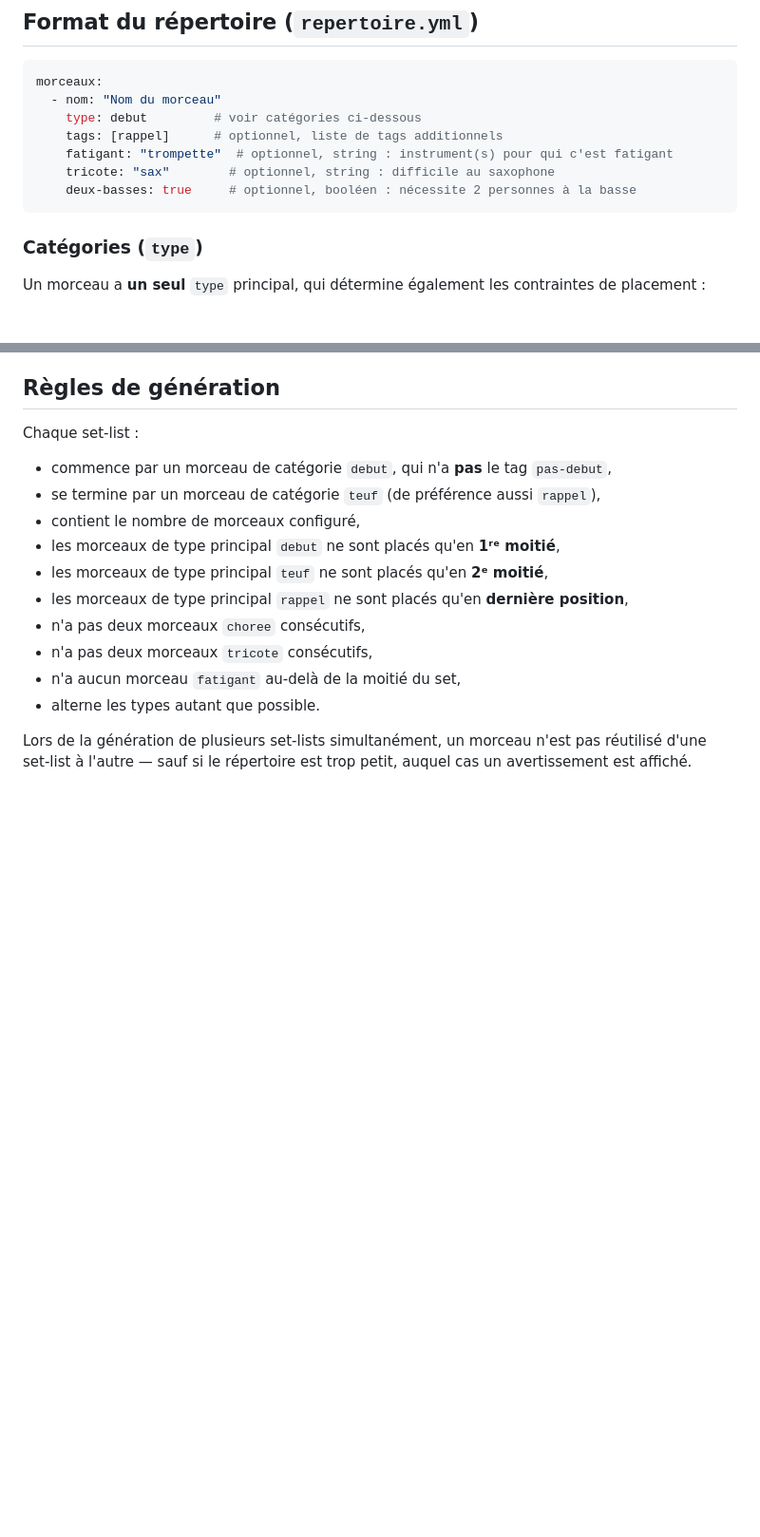
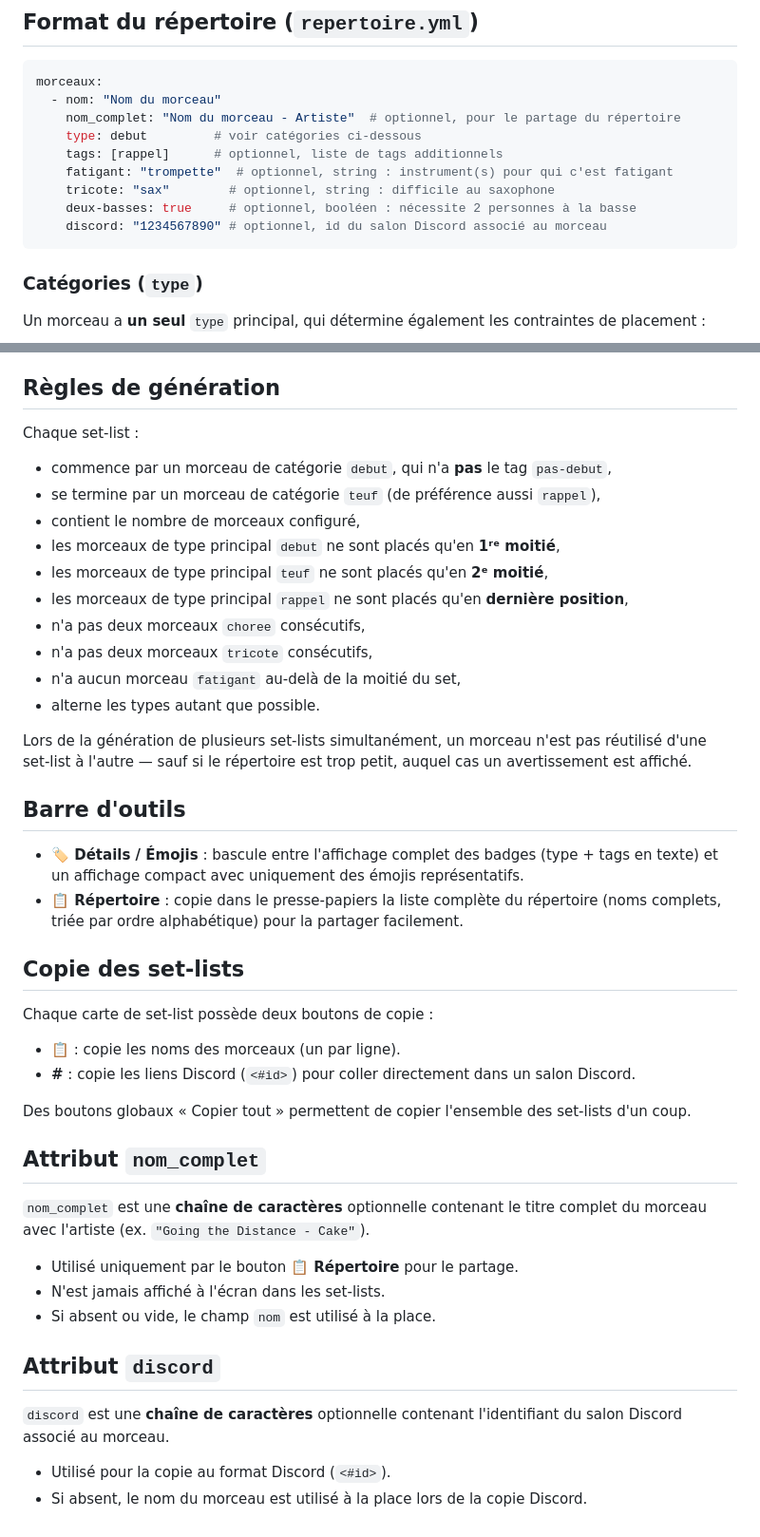
Before and after one commit to JCrache/krapo, a Markdown page: README.md, 2 parts joined by grey strips. Shown at 95% size. Drawn GitHub-style; blank space fills up the shorter version.

````diff
--- a/README.md
+++ b/README.md
@@ -18,11 +18,13 @@ python -m http.server 8000
 ```yaml
 morceaux:
   - nom: "Nom du morceau"
+    nom_complet: "Nom du morceau - Artiste"  # optionnel, pour le partage du répertoire
     type: debut         # voir catégories ci-dessous
     tags: [rappel]      # optionnel, liste de tags additionnels
     fatigant: "trompette"  # optionnel, string : instrument(s) pour qui c'est fatigant
     tricote: "sax"        # optionnel, string : difficile au saxophone
     deux-basses: true     # optionnel, booléen : nécessite 2 personnes à la basse
+    discord: "1234567890" # optionnel, id du salon Discord associé au morceau
 ```
 
 ### Catégories (`type`)
@@ -121,3 +123,31 @@ Chaque set-list :
 - alterne les types autant que possible.
 
 Lors de la génération de plusieurs set-lists simultanément, un morceau n'est pas réutilisé d'une set-list à l'autre — sauf si le répertoire est trop petit, auquel cas un avertissement est affiché.
+
+## Barre d'outils
+
+- **🏷️ Détails / Émojis** : bascule entre l'affichage complet des badges (type + tags en texte) et un affichage compact avec uniquement des émojis représentatifs.
+- **📋 Répertoire** : copie dans le presse-papiers la liste complète du répertoire (noms complets, triée par ordre alphabétique) pour la partager facilement.
+
+## Copie des set-lists
+
+Chaque carte de set-list possède deux boutons de copie :
+- **📋** : copie les noms des morceaux (un par ligne).
+- **#** : copie les liens Discord (`<#id>`) pour coller directement dans un salon Discord.
+
+Des boutons globaux « Copier tout » permettent de copier l'ensemble des set-lists d'un coup.
+
+## Attribut `nom_complet`
+
+`nom_complet` est une **chaîne de caractères** optionnelle contenant le titre complet du morceau avec l'artiste (ex. `"Going the Distance - Cake"`).
+
+- Utilisé uniquement par le bouton **📋 Répertoire** pour le partage.
+- N'est jamais affiché à l'écran dans les set-lists.
+- Si absent ou vide, le champ `nom` est utilisé à la place.
+
+## Attribut `discord`
+
+`discord` est une **chaîne de caractères** optionnelle contenant l'identifiant du salon Discord associé au morceau.
+
+- Utilisé pour la copie au format Discord (`<#id>`).
+- Si absent, le nom du morceau est utilisé à la place lors de la copie Discord.
````
